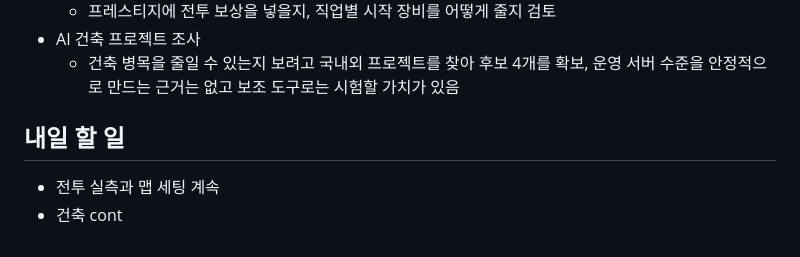
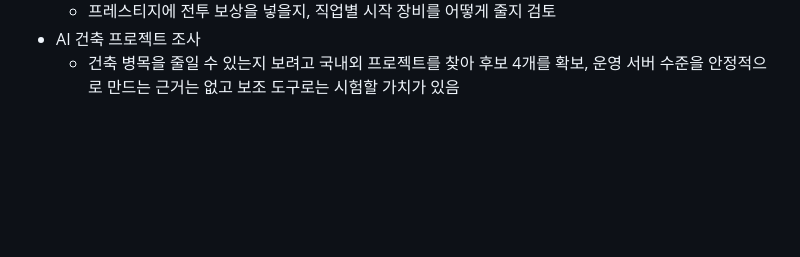
Before and after one commit to aaa8881/sig-log, a Markdown page: log/2026-11-04.md, the part around the change. Drawn GitHub-style; blank space fills up the shorter version.

```diff
--- a/log/2026-11-04.md
+++ b/log/2026-11-04.md
@@ -35,8 +35,3 @@
   - 프레스티지에 전투 보상을 넣을지, 직업별 시작 장비를 어떻게 줄지 검토
 - AI 건축 프로젝트 조사
   - 건축 병목을 줄일 수 있는지 보려고 국내외 프로젝트를 찾아 후보 4개를 확보, 운영 서버 수준을 안정적으로 만드는 근거는 없고 보조 도구로는 시험할 가치가 있음
-
-## 내일 할 일
-
-- 전투 실측과 맵 세팅 계속
-- 건축 cont
```
Also changed, not shown: log/2026-11-05.md (added, +44 -0 lines).
